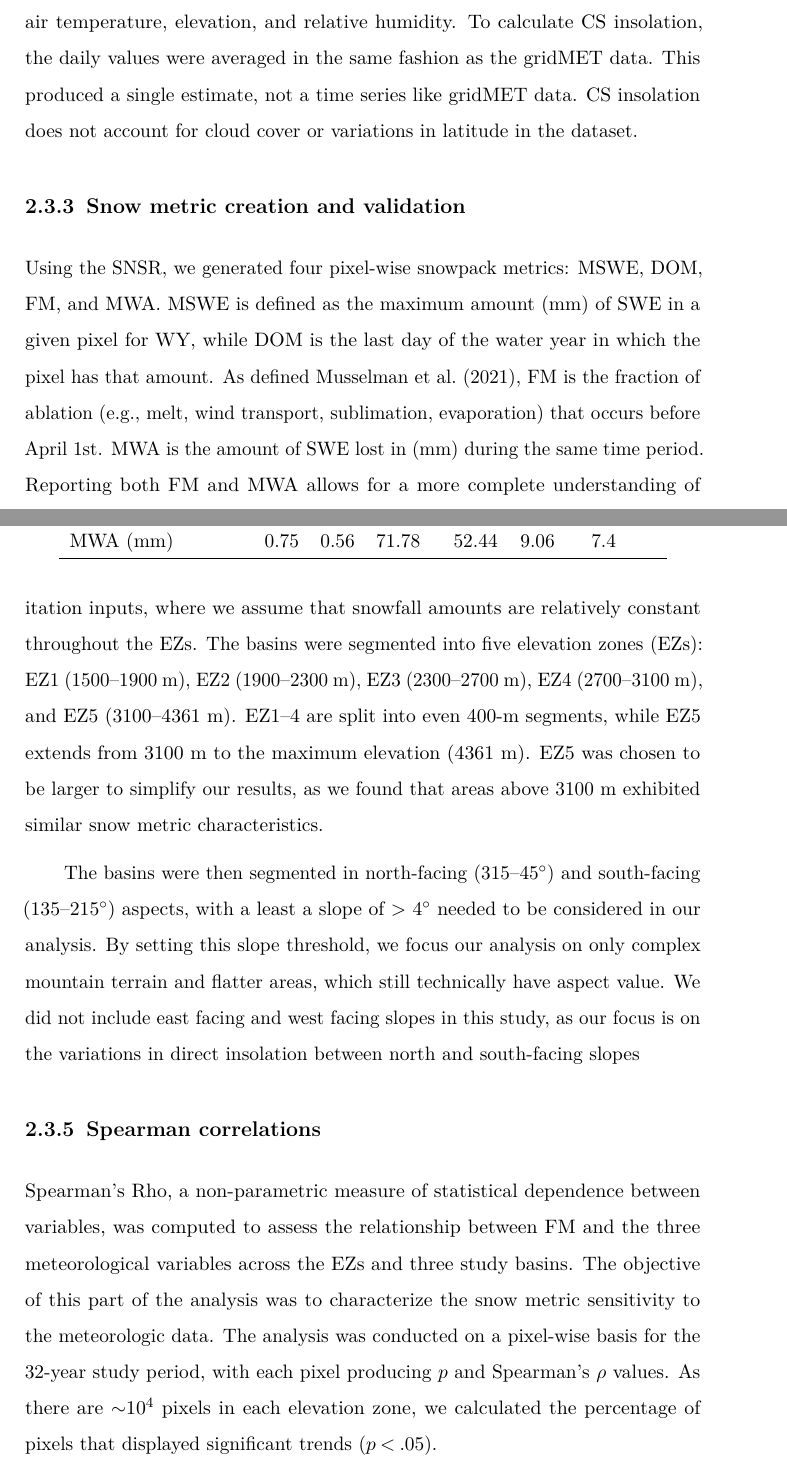
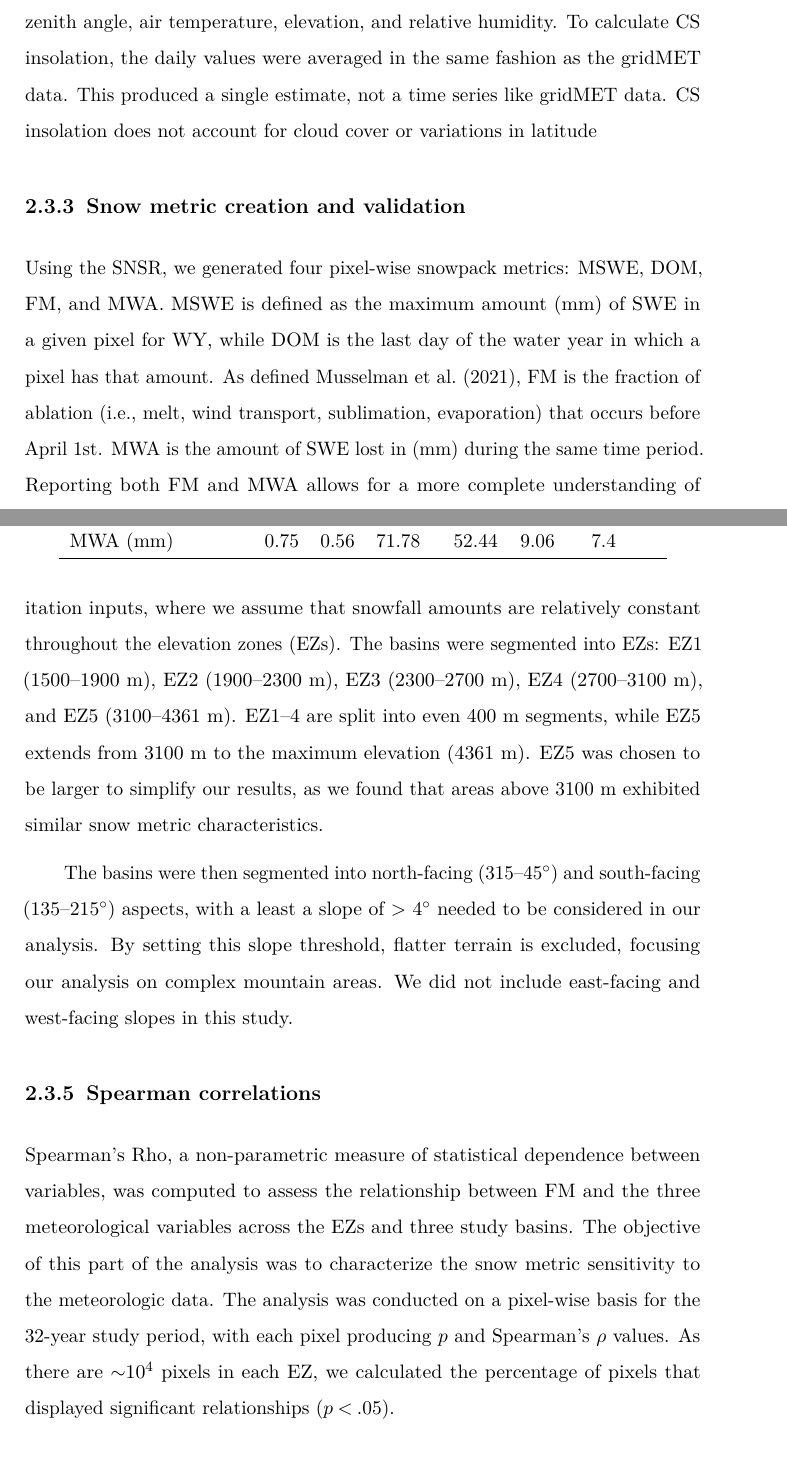
Before and after one commit to jacktarricone/disseration, a LaTeX thesis (main.tex, which reads ch2.tex): two parts of pages 21 and 23 of 106, joined at a grey line, cut so that both start at the same text. Compiled offline with pdfLaTeX.

Commit message:
editting

```diff
--- a/ch2.tex
+++ b/ch2.tex
@@ -103,7 +103,7 @@ We used 4~km meteorological data from gridMET \citep{abatzoglouDevelopmentGridde
 \hypertarget{ch2-do-2}{\subsubsection{Clear sky insolation}\label{ch2-do-2}}
 
 
-We estimated 90~m spatially distributed mean ONDJFM clear sky incoming solar radiation (CS insolation) using the R package “insol”, which is based on the Bird model \citep{birdReviewEvaluationImprovement1981}. The model uses the SNSR 90 m DEM as input and accounts for slope, aspect, differential shading, day of year, solar zenith angle, air temperature, elevation, and relative humidity. To calculate CS insolation, the daily values were averaged in the same fashion as the gridMET data. This produced a single estimate, not a time series like gridMET data. CS insolation does not account for cloud cover or variations in latitude in the dataset.
+We estimated 90~m spatially distributed mean ONDJFM clear sky incoming solar radiation (CS insolation) using the R package “insol”, which is based on the Bird model \citep{birdReviewEvaluationImprovement1981}. The model uses the SNSR 90 m DEM as input and accounts for slope, aspect, differential shading, day of year, solar zenith angle, air temperature, elevation, and relative humidity. To calculate CS insolation, the daily values were averaged in the same fashion as the gridMET data. This produced a single estimate, not a time series like gridMET data. CS insolation does not account for cloud cover or variations in latitude
 
 
 %==============================================================================
@@ -119,11 +119,12 @@ We estimated 90~m spatially distributed mean ONDJFM clear sky incoming solar rad
 \label{kuy_study_area}
 \end{figure*}
 
-Using the SNSR, we generated four pixel-wise snowpack metrics: MSWE, DOM, FM, and MWA. MSWE is defined as the maximum amount (mm) of SWE in a given pixel for WY, while DOM is the last day of the water year in which the pixel has that amount. As defined \cite{musselmanWinterMeltTrends2021}, FM is the fraction of ablation (e.g., melt, wind transport, sublimation, evaporation) that occurs before April 1st. MWA is the amount of SWE lost in (mm) during the same time period. Reporting both FM and MWA allows for a more complete understanding of midwinter ablation dynamics, as they provide both a fraction and a magnitude.
+Using the SNSR, we generated four pixel-wise snowpack metrics: MSWE, DOM, FM, and MWA. MSWE is defined as the maximum amount (mm) of SWE in a given pixel for WY, while DOM is the last day of the water year in which a pixel has that amount. As defined \cite{musselmanWinterMeltTrends2021}, FM is the fraction of ablation (i.e., melt, wind transport, sublimation, evaporation) that occurs before April 1st. MWA is the amount of SWE lost in (mm) during the same time period. Reporting both FM and MWA allows for a more complete understanding of midwinter ablation dynamics, as they provide both a fraction and a magnitude.
 
 We focused our analysis on the seasonal snow zone, which is loosely defined as areas that receive snow for the majority of years. To do this, an annual accumulation threshold of 26~mm ($\sim$1~in) of SWE was set for a given pixel to be included. Then, within the 32-year time series, a pixel must meet this condition for at least 27 of the 32 years. *** figure here***?
 
 These metrics were then validated against 29 SNOTEL stations totaling $\sim$840 station years (Figure \ref{kuy_study_area}). SNSR values were selected by the specific pixel in which the SNOTEL station fell. Two correlation coefficients (R and R$^{2}$), root-mean-square error (RMSE), mean absolute error (MAE), mean error (ME), and percent bias (PB) are in Table \ref{tab:snow_metrics_val_table}.
+
 
 \begin{table}[htbp]
   \centering
@@ -143,13 +144,13 @@ These metrics were then validated against 29 SNOTEL stations totaling $\sim$840
 
 \hypertarget{ch2-methods-2}{\subsection{Physiographic disaggregation}\label{ch2-methods-2}}
 
-We disaggregated the basins by their physiographic characteristics (elevation, slope, and aspect) in order to understand the relationship between these physical attributes, snow metrics, and climate. This segmenting also controls for precipitation inputs, where we assume that snowfall amounts are relatively constant throughout the EZs. The basins were segmented into five elevation zones (EZs): EZ1 (1500--1900~m), EZ2 (1900--2300~m), EZ3 (2300--2700~m), EZ4 (2700--3100~m), and EZ5 (3100--4361~m). EZ1--4 are split into even 400-m segments, while EZ5 extends from 3100~m to the maximum elevation (4361~m). EZ5 was chosen to be larger to simplify our results, as we found that areas above 3100~m exhibited similar snow metric characteristics.
+We disaggregated the basins by their physiographic characteristics (elevation, slope, and aspect) in order to understand the relationship between these physical attributes, snow metrics, and climate. This segmenting also controls for precipitation inputs, where we assume that snowfall amounts are relatively constant throughout the elevation zones (EZs). The basins were segmented into EZs: EZ1 (1500--1900~m), EZ2 (1900--2300~m), EZ3 (2300--2700~m), EZ4 (2700--3100~m), and EZ5 (3100--4361~m). EZ1--4 are split into even 400~m segments, while EZ5 extends from 3100~m to the maximum elevation (4361~m). EZ5 was chosen to be larger to simplify our results, as we found that areas above 3100~m exhibited similar snow metric characteristics.
 
-The basins were then segmented in north-facing (315--45$^{\circ}$) and south-facing (135--215$^{\circ}$) aspects, with a least a slope of > 4$^{\circ}$ needed to be considered in our analysis. By setting this slope threshold, we focus our analysis on only complex mountain terrain and flatter areas, which still technically have aspect value. We did not include east facing and west facing slopes in this study, as our focus is on the variations in direct insolation between north and south-facing slopes
+The basins were then segmented into north-facing (315--45$^{\circ}$) and south-facing (135--215$^{\circ}$) aspects, with a least a slope of > 4$^{\circ}$ needed to be considered in our analysis. By setting this slope threshold, flatter terrain is excluded, focusing our analysis on complex mountain areas. We did not include east-facing and west-facing slopes in this study.
 
 \hypertarget{ch2-methods-3}{\subsection{Spearman correlations}\label{ch2-methods-3}}
 
-Spearman's Rho, a non-parametric measure of statistical dependence between variables, was computed to assess the relationship between FM and the three meteorological variables across the EZs and three study basins. The objective of this part of the analysis was to characterize the snow metric sensitivity to the meteorologic data. The analysis was conducted on a pixel-wise basis for the 32-year study period, with each pixel producing $p$ and Spearman's $\rho$ values. As there are $\sim$10$^4$ pixels in each elevation zone, we calculated the percentage of pixels that displayed significant trends ($p < .05$).
+Spearman's Rho, a non-parametric measure of statistical dependence between variables, was computed to assess the relationship between FM and the three meteorological variables across the EZs and three study basins. The objective of this part of the analysis was to characterize the snow metric sensitivity to the meteorologic data. The analysis was conducted on a pixel-wise basis for the 32-year study period, with each pixel producing $p$ and Spearman's $\rho$ values. As there are $\sim$10$^4$ pixels in each EZ, we calculated the percentage of pixels that displayed significant relationships ($p < .05$).
 
 %==============================================================================
 %==============================================================================
```
Also changed, not shown: ch2.tex (2 more changed lines).
